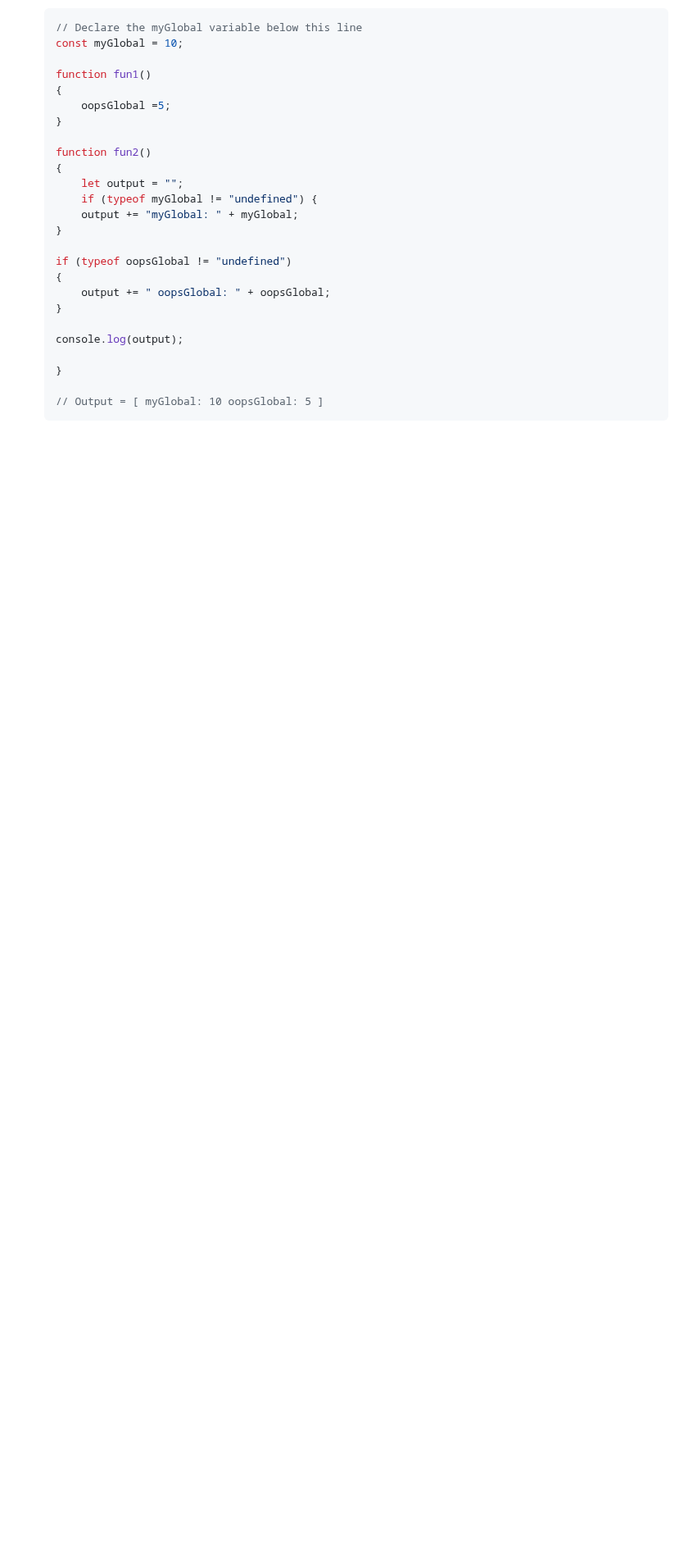
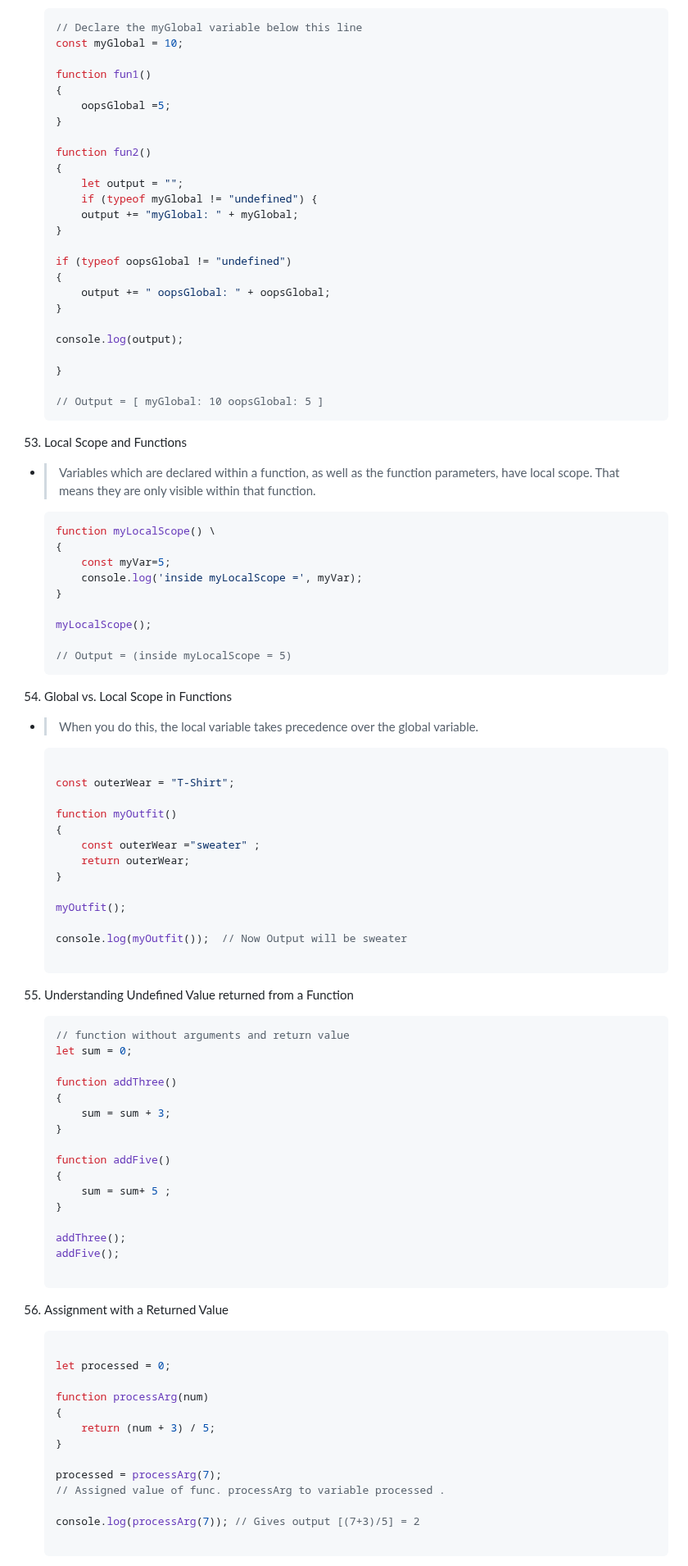
Before and after one commit to karanshah254/FCC-JavaScript, a Markdown page: JS_MODULES/01_Basic_Modules.md, the part around one of its changes. Shown at 82% size. GitHub-like rendering; blank space fills up the shorter version.

Commit message:
Added Notes to JS module 1

````diff
--- a/JS_MODULES/01_Basic_Modules.md
+++ b/JS_MODULES/01_Basic_Modules.md
@@ -612,3 +612,77 @@
 
     // Output = [ myGlobal: 10 oopsGlobal: 5 ]
     ```
+
+53. Local Scope and Functions
+- > Variables which are declared within a function, as well as the function parameters, have local scope. That means they are only visible within that function.
+
+    ```js
+    function myLocalScope() \
+    {
+        const myVar=5;
+        console.log('inside myLocalScope =', myVar);
+    }
+
+    myLocalScope();
+
+    // Output = (inside myLocalScope = 5)
+    ```
+
+54. Global vs. Local Scope in Functions
+- > When you do this, the local variable takes precedence over the global variable.
+
+    ```js
+
+    const outerWear = "T-Shirt";
+
+    function myOutfit()
+    {
+        const outerWear ="sweater" ;
+        return outerWear;
+    }
+
+    myOutfit();
+
+    console.log(myOutfit());  // Now Output will be sweater
+
+    ```
+
+55. Understanding Undefined Value returned from a Function
+
+    ```js
+    // function without arguments and return value
+    let sum = 0;
+
+    function addThree()
+    {
+        sum = sum + 3;
+    }
+
+    function addFive()
+    {
+        sum = sum+ 5 ;
+    }
+
+    addThree();
+    addFive();
+
+    ```
+
+56. Assignment with a Returned Value
+
+    ```js
+
+    let processed = 0;
+
+    function processArg(num)
+    {
+        return (num + 3) / 5;
+    }
+
+    processed = processArg(7);
+    // Assigned value of func. processArg to variable processed .
+
+    console.log(processArg(7)); // Gives output [(7+3)/5] = 2
+
+    ```
+
````
Also changed, not shown: other parts of JS_MODULES/01_Basic_Modules.md (+24 -0 lines).
